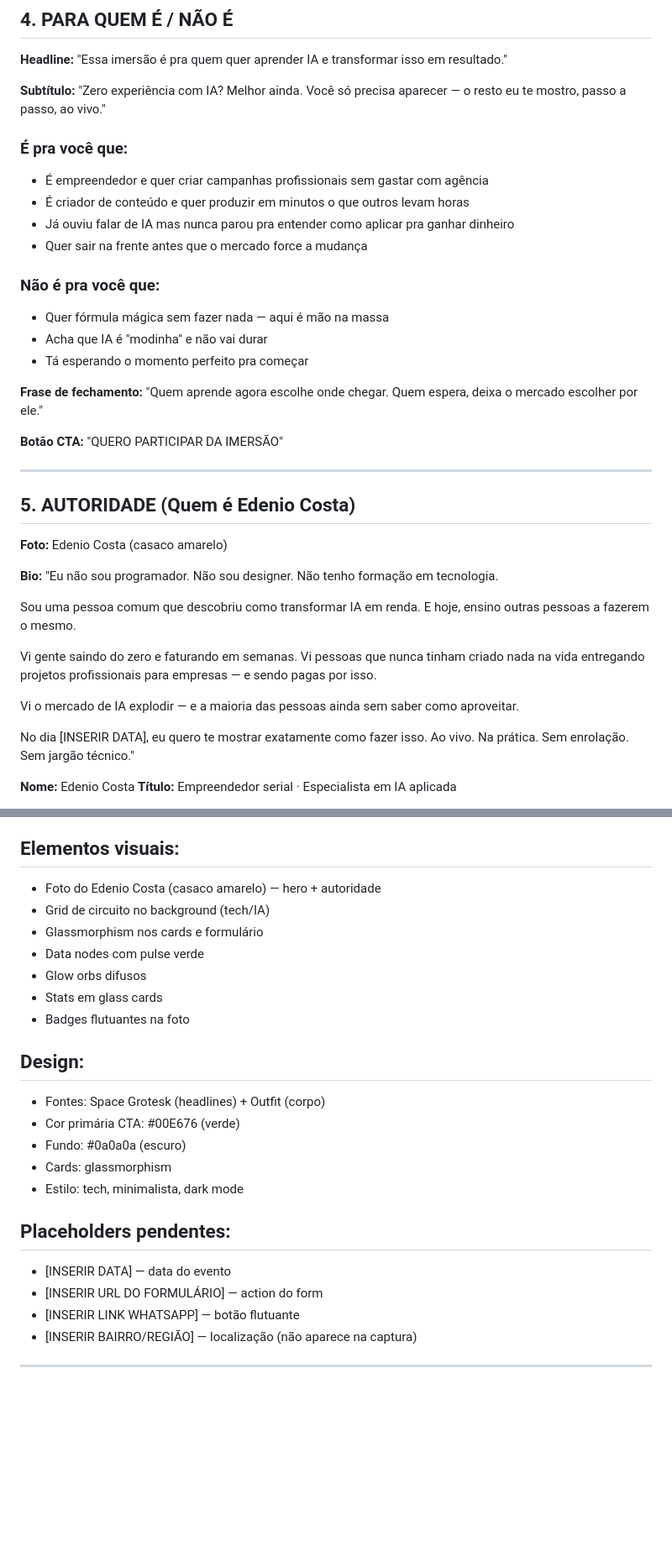
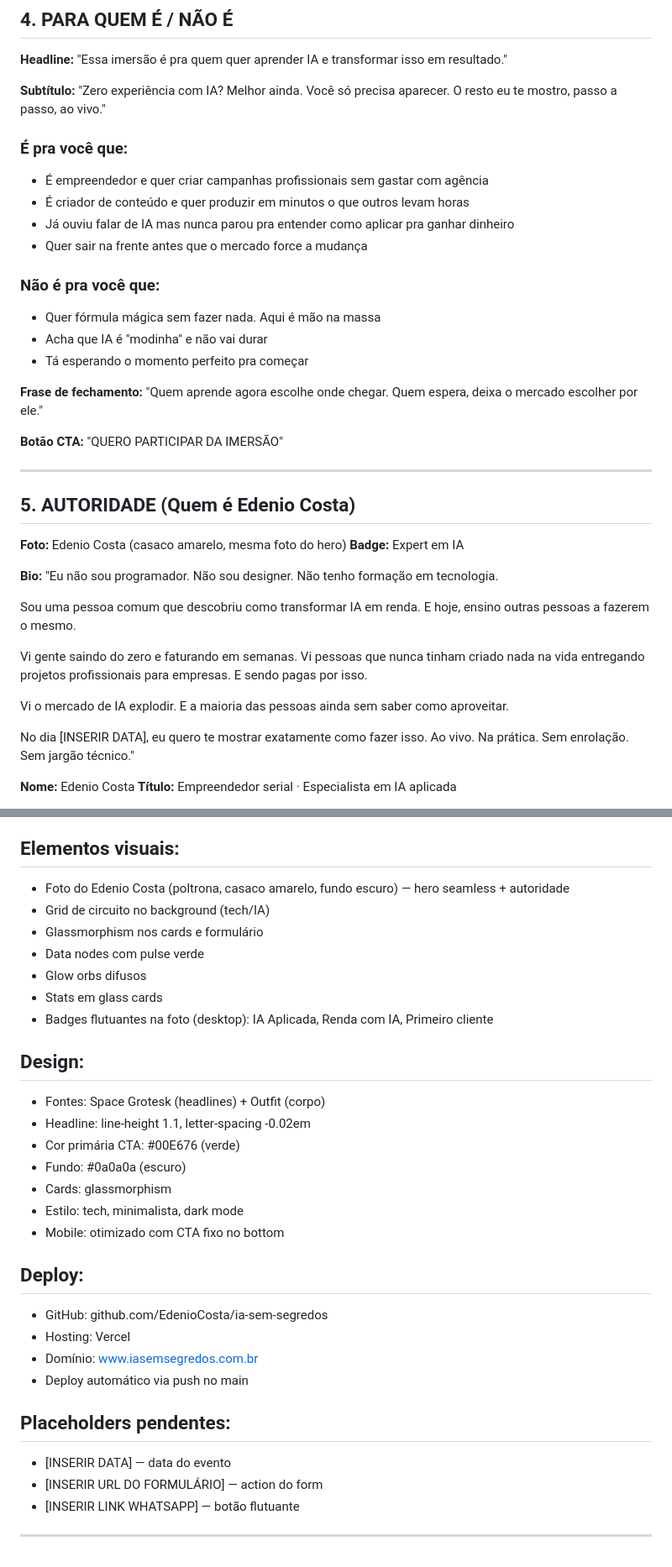
Before and after one commit to EdenioCosta/ia-sem-segredos, a Markdown page: LP_CAPTURA_IA_SEM_SEGREDOS.md, 2 parts joined by grey strips. Shown at 84% size. Rendered like a GitHub page; blank space fills up the shorter version.

```diff
--- a/LP_CAPTURA_IA_SEM_SEGREDOS.md
+++ b/LP_CAPTURA_IA_SEM_SEGREDOS.md
@@ -73,7 +79,7 @@ A questão não é se dá pra ganhar dinheiro com IA. A questão é se você vai
 "Essa imersão é pra quem quer aprender IA e transformar isso em resultado."
 
 **Subtítulo:**
-"Zero experiência com IA? Melhor ainda. Você só precisa aparecer — o resto eu te mostro, passo a passo, ao vivo."
+"Zero experiência com IA? Melhor ainda. Você só precisa aparecer. O resto eu te mostro, passo a passo, ao vivo."
 
 ### É pra você que:
 - É empreendedor e quer criar campanhas profissionais sem gastar com agência
@@ -82,7 +88,7 @@ A questão não é se dá pra ganhar dinheiro com IA. A questão é se você vai
 - Quer sair na frente antes que o mercado force a mudança
 
 ### Não é pra você que:
-- Quer fórmula mágica sem fazer nada — aqui é mão na massa
+- Quer fórmula mágica sem fazer nada. Aqui é mão na massa
 - Acha que IA é "modinha" e não vai durar
 - Tá esperando o momento perfeito pra começar
 
@@ -95,16 +101,17 @@ A questão não é se dá pra ganhar dinheiro com IA. A questão é se você vai
 
 ## 5. AUTORIDADE (Quem é Edenio Costa)
 
-**Foto:** Edenio Costa (casaco amarelo)
+**Foto:** Edenio Costa (casaco amarelo, mesma foto do hero)
+**Badge:** Expert em IA
 
 **Bio:**
 "Eu não sou programador. Não sou designer. Não tenho formação em tecnologia.
 
 Sou uma pessoa comum que descobriu como transformar IA em renda. E hoje, ensino outras pessoas a fazerem o mesmo.
 
-Vi gente saindo do zero e faturando em semanas. Vi pessoas que nunca tinham criado nada na vida entregando projetos profissionais para empresas — e sendo pagas por isso.
+Vi gente saindo do zero e faturando em semanas. Vi pessoas que nunca tinham criado nada na vida entregando projetos profissionais para empresas. E sendo pagas por isso.
 
-Vi o mercado de IA explodir — e a maioria das pessoas ainda sem saber como aproveitar.
+Vi o mercado de IA explodir. E a maioria das pessoas ainda sem saber como aproveitar.
 
 No dia [INSERIR DATA], eu quero te mostrar exatamente como fazer isso. Ao vivo. Na prática. Sem enrolação. Sem jargão técnico."
 
@@ -169,25 +176,32 @@ Links:
 - WhatsApp
 
 ## Elementos visuais:
-- Foto do Edenio Costa (casaco amarelo) — hero + autoridade
+- Foto do Edenio Costa (poltrona, casaco amarelo, fundo escuro) — hero seamless + autoridade
 - Grid de circuito no background (tech/IA)
 - Glassmorphism nos cards e formulário
 - Data nodes com pulse verde
 - Glow orbs difusos
 - Stats em glass cards
-- Badges flutuantes na foto
+- Badges flutuantes na foto (desktop): IA Aplicada, Renda com IA, Primeiro cliente
 
 ## Design:
 - Fontes: Space Grotesk (headlines) + Outfit (corpo)
+- Headline: line-height 1.1, letter-spacing -0.02em
 - Cor primária CTA: #00E676 (verde)
 - Fundo: #0a0a0a (escuro)
 - Cards: glassmorphism
 - Estilo: tech, minimalista, dark mode
+- Mobile: otimizado com CTA fixo no bottom
+
+## Deploy:
+- GitHub: github.com/EdenioCosta/ia-sem-segredos
+- Hosting: Vercel
+- Domínio: www.iasemsegredos.com.br
+- Deploy automático via push no main
 
 ## Placeholders pendentes:
 - [INSERIR DATA] — data do evento
 - [INSERIR URL DO FORMULÁRIO] — action do form
 - [INSERIR LINK WHATSAPP] — botão flutuante
-- [INSERIR BAIRRO/REGIÃO] — localização (não aparece na captura)
 
 ---
```
Also changed, not shown: other parts of LP_CAPTURA_IA_SEM_SEGREDOS.md (+17 -11 lines).
